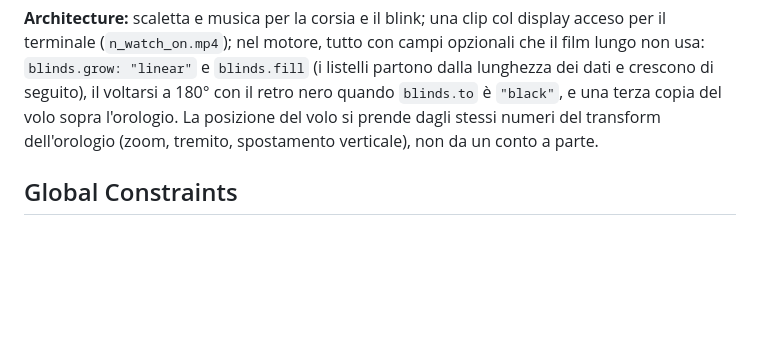
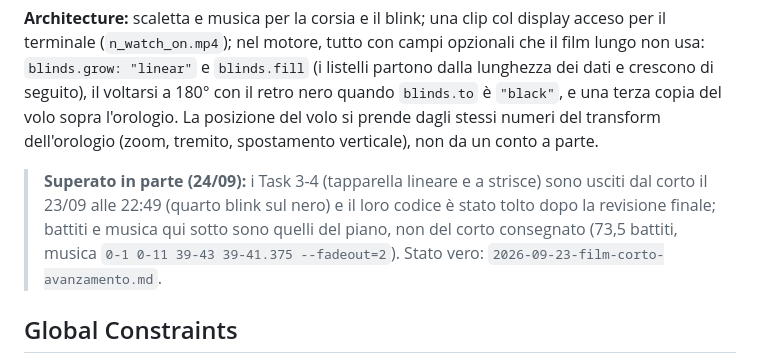
Before and after one commit to frsorrentino/claude-master-watch, a Markdown page: docs/plans/2026-09-23-film-corto-piano-7-corsia-tapparella.md, the part around the change. Drawn GitHub-style; blank space fills up the shorter version.

Commit message:
docs: plan 7 and the short's design say where they were superseded

```diff
--- a/docs/plans/2026-09-23-film-corto-piano-7-corsia-tapparella.md
+++ b/docs/plans/2026-09-23-film-corto-piano-7-corsia-tapparella.md
@@ -12,6 +12,8 @@
 - la card del terminale passa SOPRA la cornice dell'orologio entrando nello schermo.
 
 **Architecture:** scaletta e musica per la corsia e il blink; una clip col display acceso per il terminale (`n_watch_on.mp4`); nel motore, tutto con campi opzionali che il film lungo non usa: `blinds.grow: "linear"` e `blinds.fill` (i listelli partono dalla lunghezza dei dati e crescono di seguito), il voltarsi a 180° con il retro nero quando `blinds.to` è `"black"`, e una terza copia del volo sopra l'orologio. La posizione del volo si prende dagli stessi numeri del transform dell'orologio (zoom, tremito, spostamento verticale), non da un conto a parte.
+
+> **Superato in parte (24/09):** i Task 3-4 (tapparella lineare e a strisce) sono usciti dal corto il 23/09 alle 22:49 (quarto blink sul nero) e il loro codice è stato tolto dopo la revisione finale; battiti e musica qui sotto sono quelli del piano, non del corto consegnato (73,5 battiti, musica `0-1 0-11 39-43 39-41.375 --fadeout=2`). Stato vero: `2026-09-23-film-corto-avanzamento.md`.
 
 ## Global Constraints
 
```
Also changed, not shown: docs/plans/2026-09-23-film-corto-design.md (+2 -0 lines).
